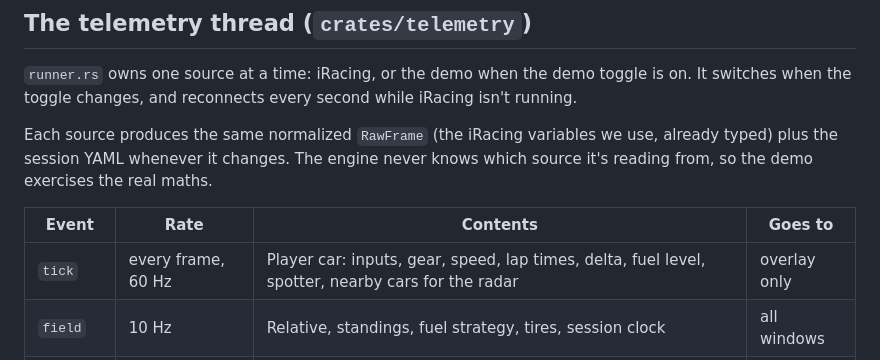
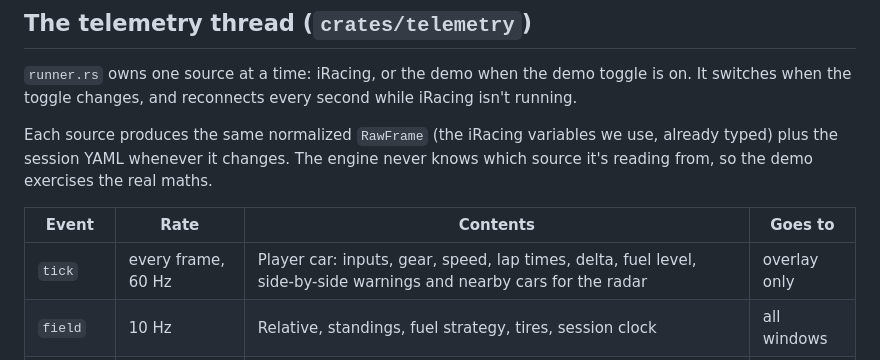
Before and after one commit to scarnegie96/2TenthsOverlay, a Markdown page: docs/ARCHITECTURE.md, the part around the change. Rendered like a GitHub page.

```diff
--- a/docs/ARCHITECTURE.md
+++ b/docs/ARCHITECTURE.md
@@ -18,7 +18,7 @@ knows which source it's reading from, so the demo exercises the real maths.
 
 | Event     | Rate          | Contents                                          | Goes to        |
 | --------- | ------------- | ------------------------------------------------- | -------------- |
-| `tick`    | every frame, 60 Hz | Player car: inputs, gear, speed, lap times, delta, fuel level, spotter, nearby cars for the radar | overlay only |
+| `tick`    | every frame, 60 Hz | Player car: inputs, gear, speed, lap times, delta, fuel level, side-by-side warnings and nearby cars for the radar | overlay only |
 | `field`   | 10 Hz         | Relative, standings, fuel strategy, tires, session clock | all windows    |
 | `session` | on change     | Track, session type, car, fuel tank size, shift RPM | all windows  |
 | `status`  | on change     | Source and connection state                       | all windows    |
```
Also changed, not shown: README.md (+5 -14 lines), docs/widgets/flags.png, docs/widgets/spotter.png (deleted), 8 other files.
